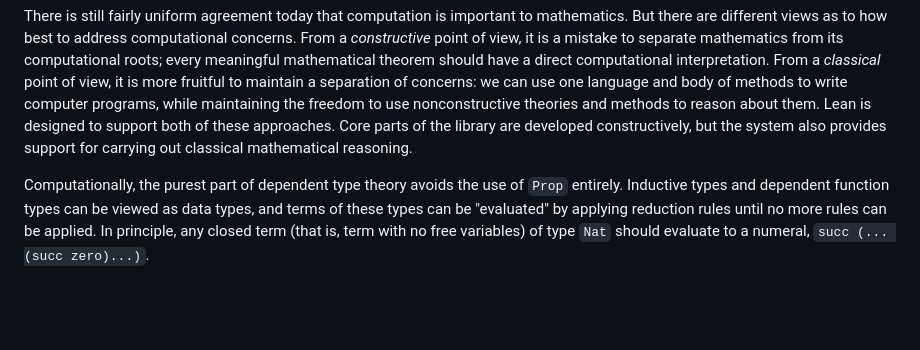
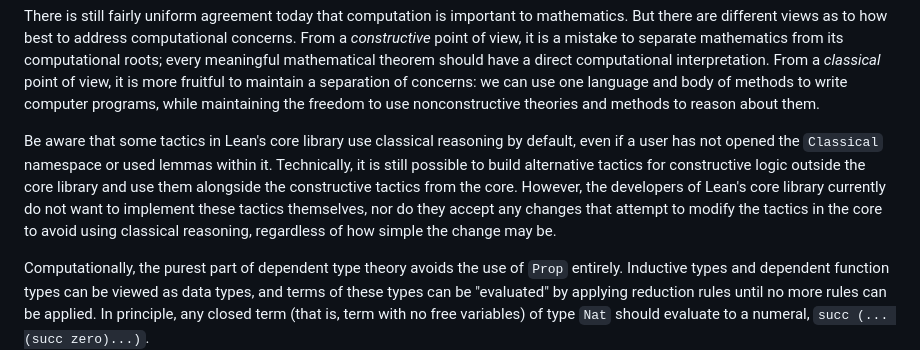
Before and after one commit to leanprover/theorem_proving_in_lean4, a Markdown page: axioms_and_computation.md, the part around the change. GitHub-like rendering; blank space fills up the shorter version.

Commit message:
doc: clarify how Lean supports constructive logic
The paragraph I added explains how Lean core [supports constructive
logic][0], whether the Lean core team will provide tactics for
constructive logic or [accept them from contributors][1], and whether a
user can [develop them by oneself][2] [outside the core][3].

[0]: https://leanprover.zulipchat.com/#narrow/stream/348111-std4/topic/Movement.20from.20Std.20to.20Init/near/430339840
[1]: https://leanprover.zulipchat.com/#narrow/stream/348111-std4/topic/How.20classical.20is.20std4.3F/near/383780177
[2]: https://leanprover.zulipchat.com/#narrow/stream/270676-lean4/topic/constructive.20tactic.20mode.20in.20lean/near/431685357
[3]: https://leanprover.zulipchat.com/#narrow/stream/270676-lean4/topic/constructive.20tactic.20mode.20in.20lean/near/431714863

Co-authored-by: Mario Carneiro <di.gama@gmail.com>
Co-authored-by: Henrik Böving <hargonix@gmail.com>
Co-authored-by: Kim Morrison <kim@tqft.net>

```diff
--- a/axioms_and_computation.md
+++ b/axioms_and_computation.md
@@ -95,10 +95,17 @@ computational interpretation. From a *classical* point of view, it is
 more fruitful to maintain a separation of concerns: we can use one
 language and body of methods to write computer programs, while
 maintaining the freedom to use nonconstructive theories and methods
-to reason about them. Lean is designed to support both of these
-approaches. Core parts of the library are developed constructively,
-but the system also provides support for carrying out classical
-mathematical reasoning.
+to reason about them.
+
+Be aware that some tactics in Lean's core library use classical
+reasoning by default, even if a user has not opened the `Classical`
+namespace or used lemmas within it. Technically, it is still possible to
+build alternative tactics for constructive logic outside the core
+library and use them alongside the constructive tactics from the core.
+However, the developers of Lean's core library currently do not want to
+implement these tactics themselves, nor do they accept any changes that
+attempt to modify the tactics in the core to avoid using classical
+reasoning, regardless of how simple the change may be.
 
 Computationally, the purest part of dependent type theory avoids the
 use of ``Prop`` entirely. Inductive types and dependent function types
```
